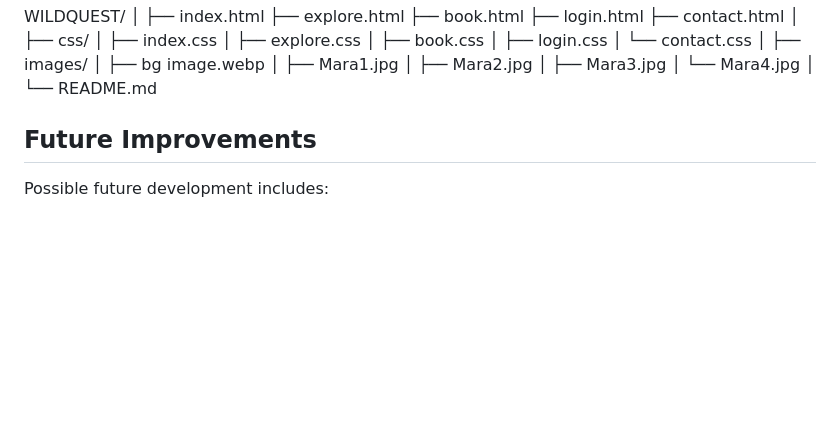
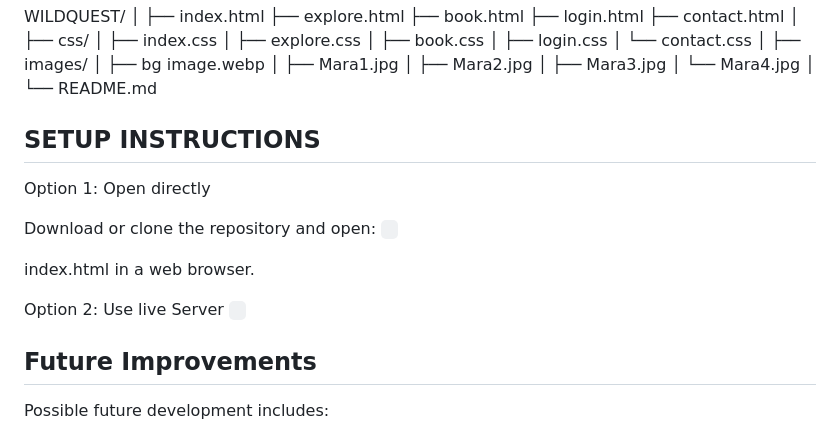
Before and after one commit to macklenton/travel_project, a Markdown page: README.md, the part around the change. Drawn GitHub-style; blank space fills up the shorter version.

````diff
--- a/README.md
+++ b/README.md
@@ -71,6 +71,17 @@ WILDQUEST/
 │   └── Mara4.jpg
 │
 └── README.md
+## SETUP INSTRUCTIONS
+Option 1: Open directly
+
+Download or clone the repository and open:
+``` ```
+
+index.html  in a web browser.
+
+Option 2: Use live Server
+``` ```
+
 
 ## Future Improvements
 
````
